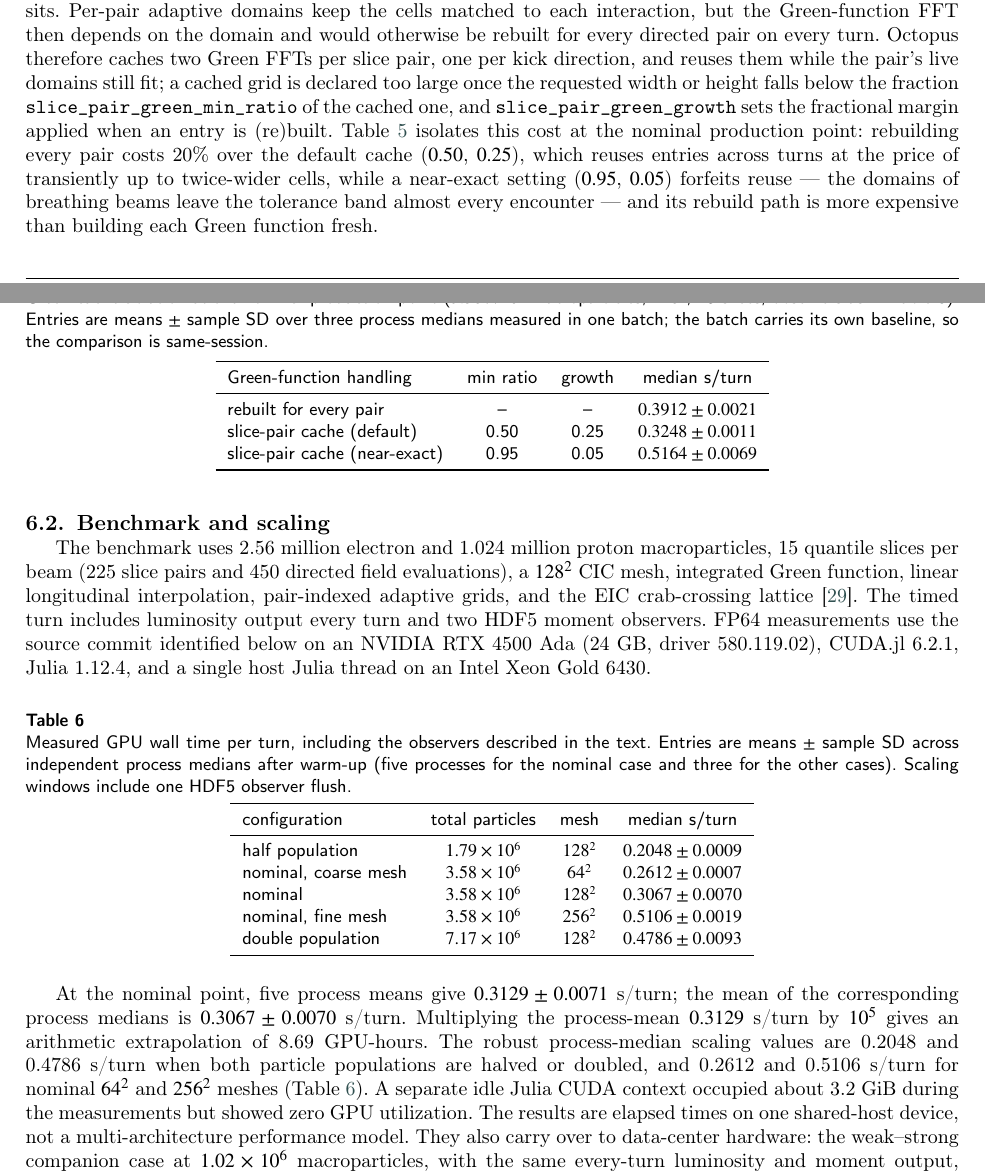
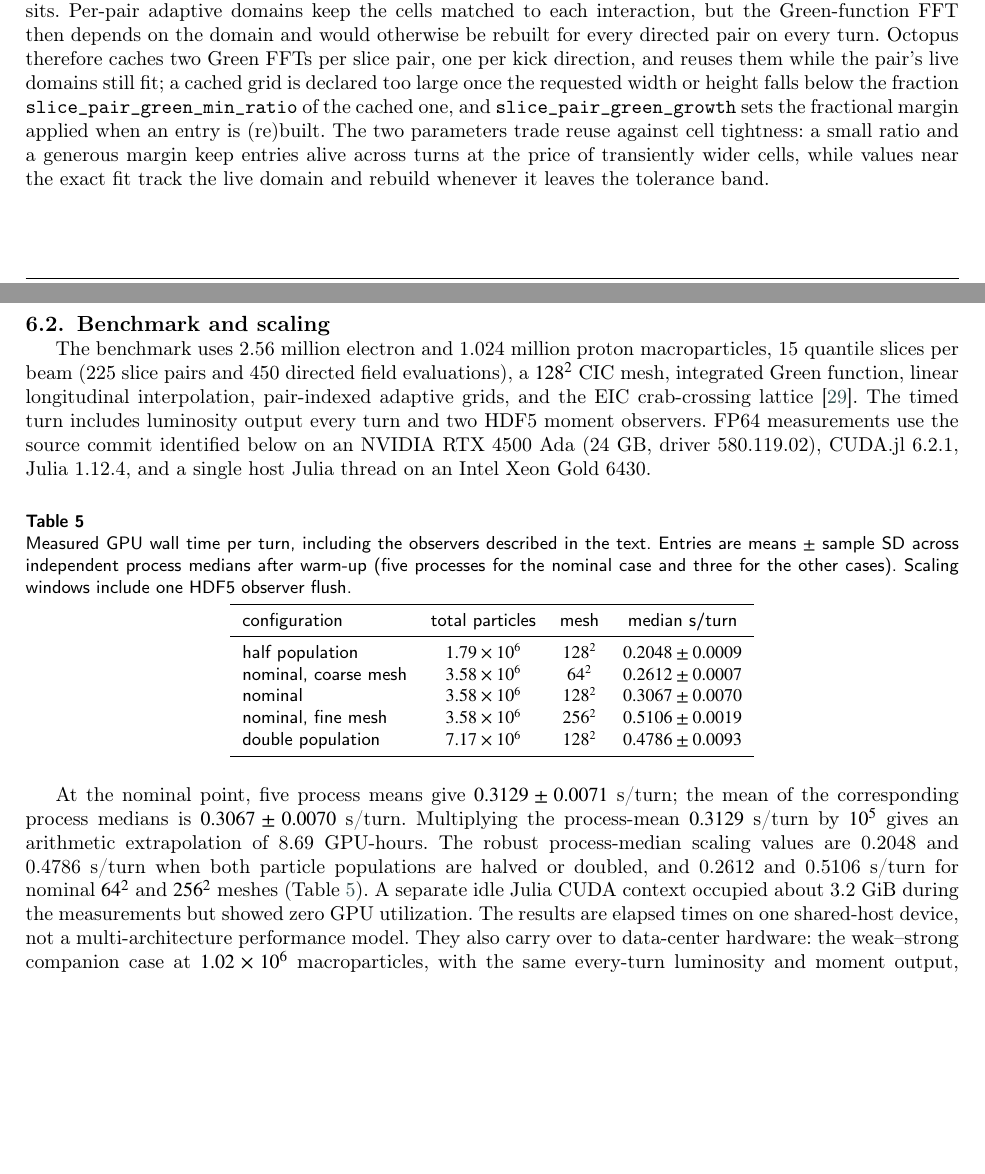
Before and after one commit to xud929/2026_octopus_cpc, a LaTeX paper (manuscript/main.tex): two parts of pages 18 and 19 of 22 before the commit and two parts of pages 18 and 19 of 21 after it, joined at a grey line, cut so that both start at the same text, the shorter picture padded with empty space. Compiled offline with pdfLaTeX; a LaTeX package or settings file that is missing is left out.

Commit message:
Remove green-cache ablation table per owner; keep motivation + parameters
The 120-turn window sits in the cache-miss transient before beam sizes
settle, so the near-exact row does not represent long-run production
behavior. Sec 6.1 keeps the shifted-IGF/hourglass motivation and the
min_ratio/growth semantics without timing claims; the measurement stays
archived with the caveat recorded in its header and the ledger.

Co-Authored-By: Claude Fable 5 <noreply@anthropic.com>

```diff
--- a/manuscript/main.tex
+++ b/manuscript/main.tex
@@ -962,32 +962,10 @@ pair's live domains still fit; a cached grid is declared too large once the
 requested width or height falls below the fraction
 \code{slice\_pair\_green\_min\_ratio} of the cached one, and
 \code{slice\_pair\_green\_growth} sets the fractional margin applied when an
-entry is (re)built.  Table~\ref{tab:greencache} isolates this cost at the
-nominal production point: rebuilding every pair costs 20\% over the default
-cache ($0.50$, $0.25$), which reuses entries across turns at the price of
-transiently up to twice-wider cells, while a near-exact setting ($0.95$,
-$0.05$) forfeits reuse --- the domains of breathing beams leave the
-tolerance band almost every encounter --- and its rebuild path is more
-expensive than building each Green function fresh.
-
-\begin{table}[pos=h]
-\centering
-\caption{Green-cache ablation at the nominal production point
-($3.58\times10^6$ macroparticles, $128^2$, 15 slices, observers as in
-Table~\ref{tab:performance}).  Entries are means $\pm$ sample SD over three
-process medians measured in one batch; the batch carries its own baseline,
-so the comparison is same-session.}
-\label{tab:greencache}
-\begin{tabular}{lccc}
-\toprule
-Green-function handling & min ratio & growth & median s/turn \\
-\midrule
-rebuilt for every pair        & --   & --   & $0.3912\pm0.0021$ \\
-slice-pair cache (default)    & 0.50 & 0.25 & $0.3248\pm0.0011$ \\
-slice-pair cache (near-exact) & 0.95 & 0.05 & $0.5164\pm0.0069$ \\
-\bottomrule
-\end{tabular}
-\end{table}
+entry is (re)built.  The two parameters trade reuse against cell tightness:
+a small ratio and a generous margin keep entries alive across turns at the
+price of transiently wider cells, while values near the exact fit track the
+live domain and rebuild whenever it leaves the tolerance band.
 
 \subsection{Benchmark and scaling}
 
```
Also changed, not shown: data/REGENERATED.md (+1 -1 lines), data/green_cache_ablation.tsv (+4 -0 lines), manuscript/main.pdf, 1 other file.
